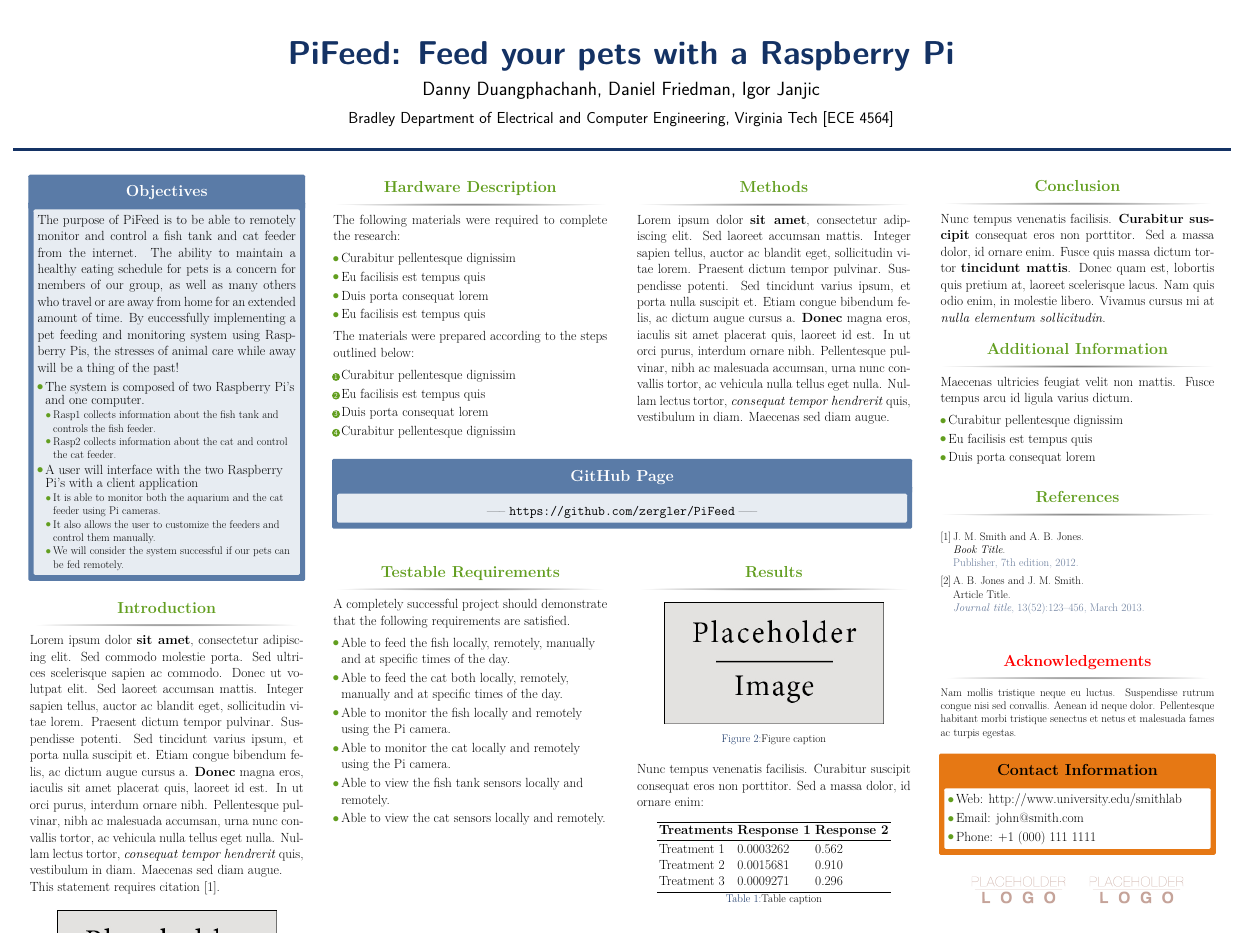
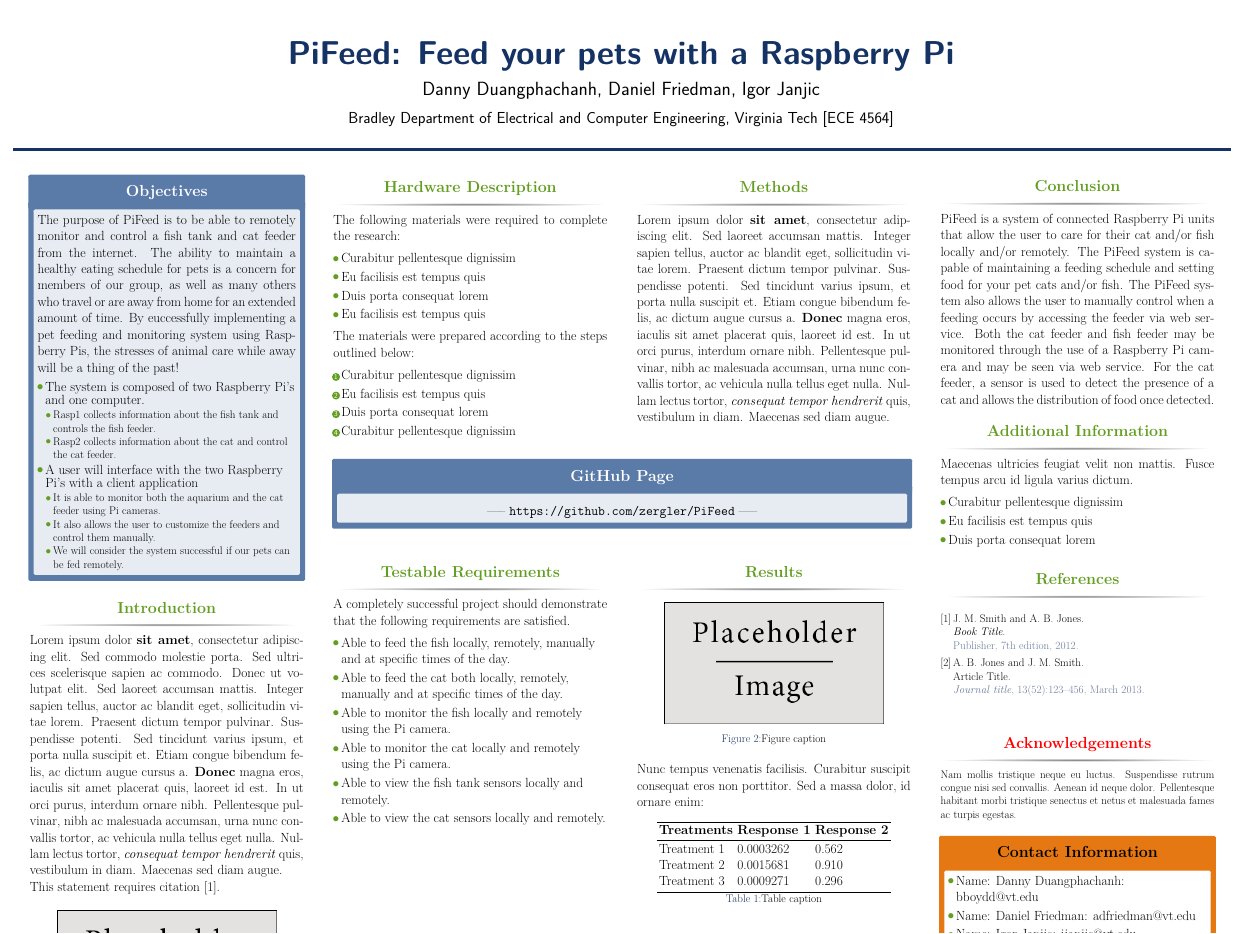
Before and after one commit to zergler/pifeed, a LaTeX poster (docs/poster/main.tex): the whole page. Compiled offline with pdfLaTeX.

Commit message:
updates
updated conclusion and contact info

```diff
--- a/docs/poster/main.tex
+++ b/docs/poster/main.tex
@@ -288,7 +288,7 @@
 
 \begin{block}{Conclusion}
 
-Nunc tempus venenatis facilisis. \textbf{Curabitur suscipit} consequat eros non porttitor. Sed a massa dolor, id ornare enim. Fusce quis massa dictum tortor \textbf{tincidunt mattis}. Donec quam est, lobortis quis pretium at, laoreet scelerisque lacus. Nam quis odio enim, in molestie libero. Vivamus cursus mi at \textit{nulla elementum sollicitudin}.
+PiFeed is a system of connected Raspberry Pi units that allow the user to care for their cat and/or fish locally and/or remotely. The PiFeed system is capable of maintaining a feeding schedule and setting food for your pet cats and/or fish. The PiFeed system also allows the user to manually control when a feeding occurs by accessing the feeder via web service. Both the cat feeder and fish feeder may be monitored through the use of a Raspberry Pi camera and may be seen via web service. For the cat feeder, a sensor is used to detect the presence of a cat and allows the distribution of food once detected.
 
 \end{block}
 
@@ -341,9 +341,9 @@
 \begin{alertblock}{Contact Information}
 
 \begin{itemize}
-\item Web: \href{http://www.university.edu/smithlab}{http://www.university.edu/smithlab}
-\item Email: \href{mailto:john@smith.com}{john@smith.com}
-\item Phone: +1 (000) 111 1111
+\item Name: Danny Duangphachanh: \href{mailto:bboydd@vt.edu}{bboydd@vt.edu}
+\item Name: Daniel Friedman: \href{mailto:adfriedman@vt.edu}{adfriedman@vt.edu}
+\item Name: Igor Janjic: \href{mailto:ijanjic@vt.edu}{ijanjic@vt.edu}
 \end{itemize}
 
 \end{alertblock}
```
